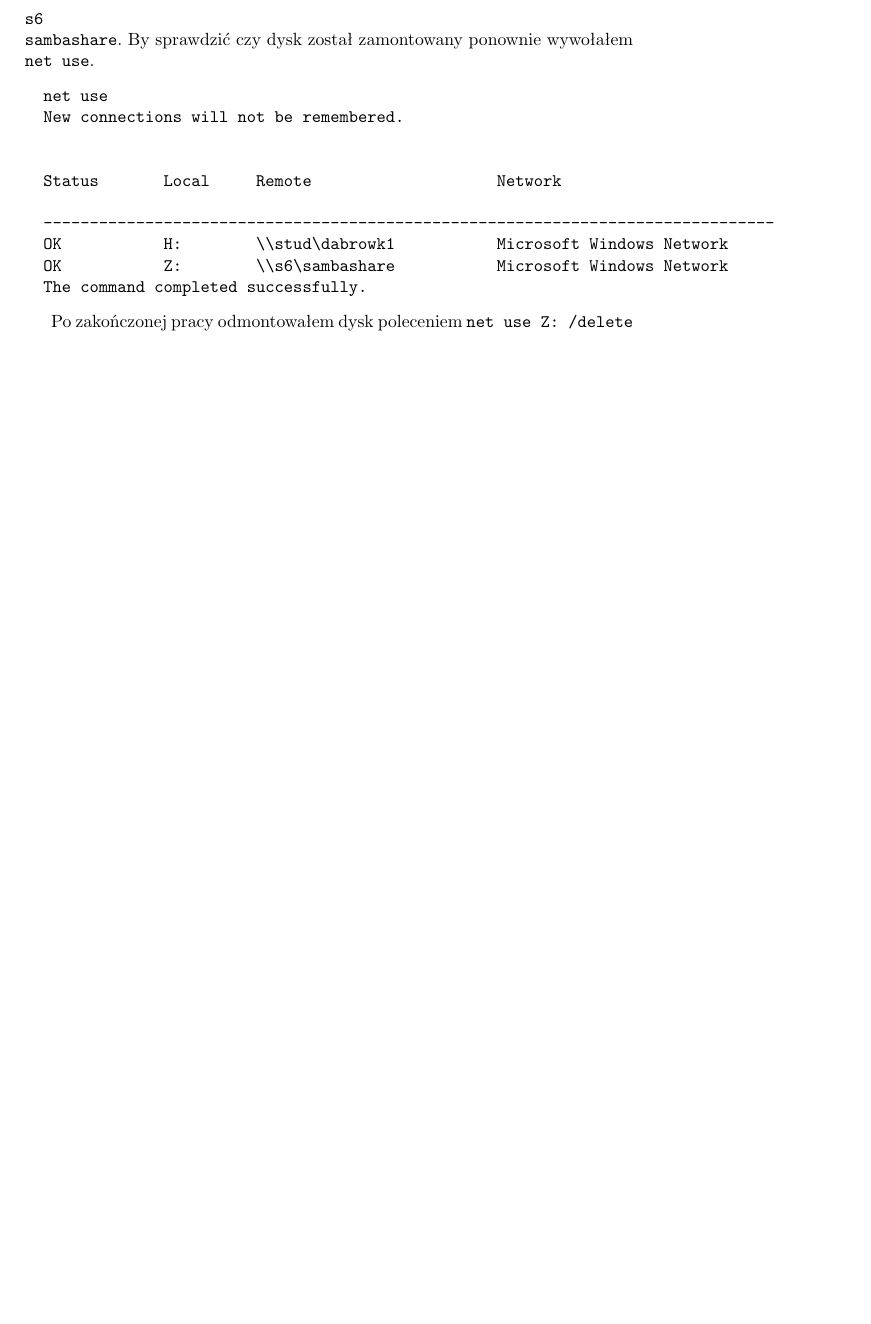
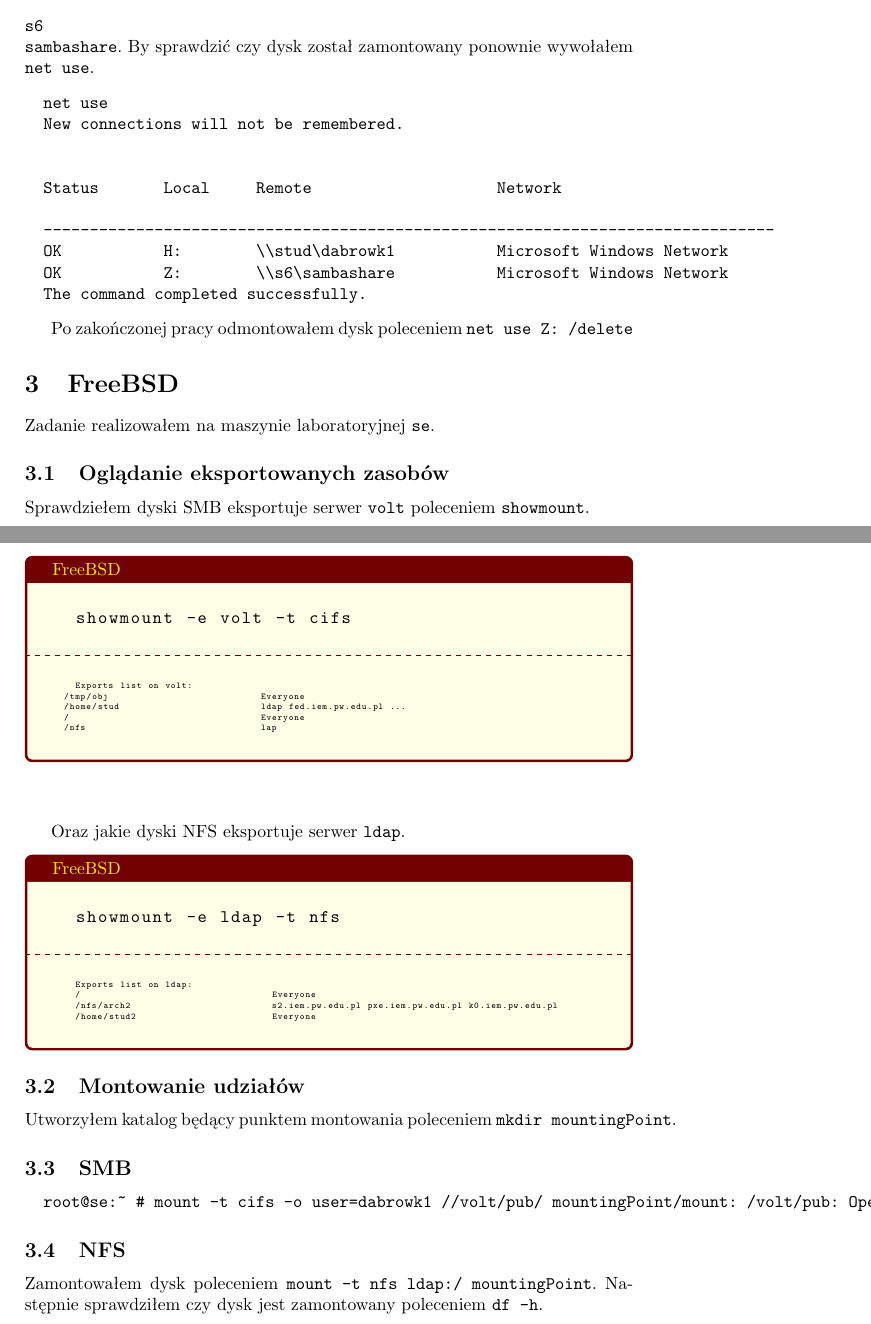
Before and after one commit to christopher-dabrowski/sieci-c5, a LaTeX document (c5.tex): part of page 3 of 3 before the commit and two parts of pages 3 and 4 of 5 after it, the two joined at a grey line, cut so that both start at the same text, the shorter picture padded with empty space. Compiled offline with pdfLaTeX.

Commit message:
Trochę montowania na BSD

```diff
--- a/c5.tex
+++ b/c5.tex
@@ -4,6 +4,7 @@
 \usepackage[utf8]{inputenc} % Informuje o kodowaniu
 \usepackage{textcomp} % Znaki specjalne takie jak ~
 \usepackage{xcolor} % Definicje kolorów
+\usepackage{tcolorbox} % Ładne ramki
 
 \renewcommand{\labelitemi}{\textbullet} % Zmiana symbolu wliczeń
 
@@ -139,3 +140,52 @@ By sprawdzić czy dysk został zamontowany ponownie wywołałem \texttt{net use}
 
 Po zakończonej pracy odmontowałem dysk poleceniem \texttt{net use Z: /delete}
 
+\section{FreeBSD}
+Zadanie realizowałem na maszynie laboratoryjnej \texttt{se}.
+
+\subsection{Oglądanie eksportowanych zasobów}
+Sprawdziełem dyski SMB eksportuje serwer \texttt{volt} poleceniem \texttt{showmount}.
+
+\begin{tcolorbox}[colback=yellow!10!white,colframe=red!45!black,coltitle=yellow!100!black, title=FreeBSD]
+  \begin{lstlisting}
+  showmount -e volt -t cifs
+  \end{lstlisting}
+  \tcblower
+  \tiny
+  \begin{lstlisting}
+    Exports list on volt:
+  /tmp/obj                           Everyone
+  /home/stud                         ldap fed.iem.pw.edu.pl ...
+  /                                  Everyone
+  /nfs                               lap
+  \end{lstlisting}
+\end{tcolorbox}
+\normalsize
+
+\vspace{1cm}
+Oraz jakie dyski NFS eksportuje serwer \texttt{ldap}.
+\begin{tcolorbox}[colback=yellow!10!white,colframe=red!45!black,coltitle=yellow!100!black, title=FreeBSD]
+  \begin{lstlisting}
+  showmount -e ldap -t nfs
+  \end{lstlisting}
+  \tcblower
+  \tiny
+  \begin{lstlisting}
+    Exports list on ldap:
+    /                                  Everyone
+    /nfs/arch2                         s2.iem.pw.edu.pl pxe.iem.pw.edu.pl k0.iem.pw.edu.pl
+    /home/stud2                        Everyone
+  \end{lstlisting}
+\end{tcolorbox}
+\normalsize
+
+\subsection{Montowanie udziałów}
+Utworzyłem katalog będący punktem montowania poleceniem \texttt{mkdir mountingPoint}.
+
+\subsection{SMB}
+\begin{verbatim}
+  root@se:~ # mount -t cifs -o user=dabrowk1 //volt/pub/ mountingPoint/mount: /volt/pub: Operation not supported by device
+\end{verbatim}
+
+\subsection{NFS}
+Zamontowałem dysk poleceniem \texttt{mount -t nfs ldap:/ mountingPoint}. Następnie sprawdziłem czy dysk jest zamontowany poleceniem \texttt{df -h}.
```
Also changed, not shown: c5.pdf, c5.tex (21 more changed lines).
